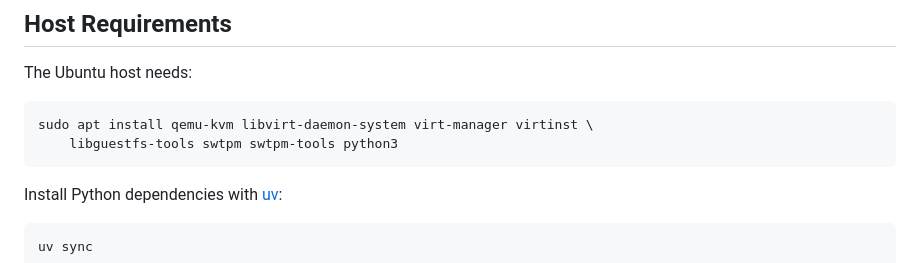
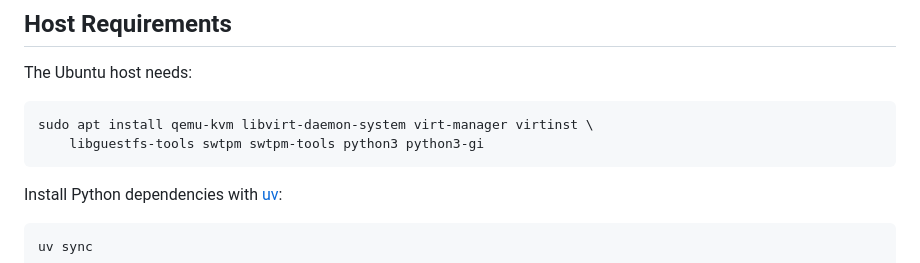
Before and after one commit to dustinestes/Hatchery, a Markdown page: CLAUDE.md, the part around the change. Rendered like a GitHub page.

Commit message:
docs: add python3-gi to host requirements (#29) (#30)
virt-install requires python3-gi at runtime. Its absence produces a
ModuleNotFoundError surfaced as an opaque non-zero exit status during
VM creation.

Closes #29

Co-authored-by: Dustin Estes <claudeai.putt935@passmail.com>
Co-authored-by: Claude Sonnet 4.6 <noreply@anthropic.com>

````diff
--- a/CLAUDE.md
+++ b/CLAUDE.md
@@ -249,7 +249,7 @@ The Ubuntu host needs:
 
 ```bash
 sudo apt install qemu-kvm libvirt-daemon-system virt-manager virtinst \
-    libguestfs-tools swtpm swtpm-tools python3
+    libguestfs-tools swtpm swtpm-tools python3 python3-gi
 ```
 
 Install Python dependencies with [uv](https://docs.astral.sh/uv/):
````
